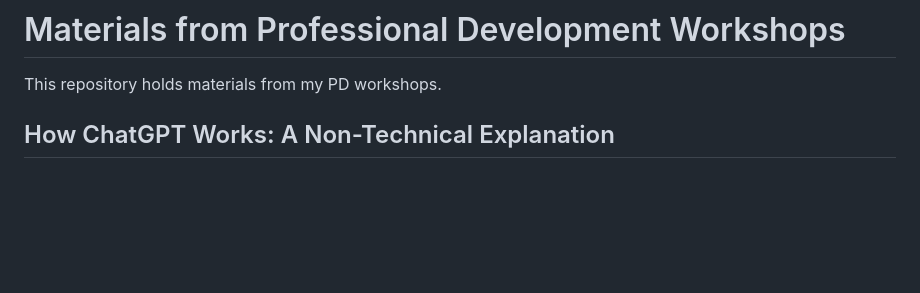
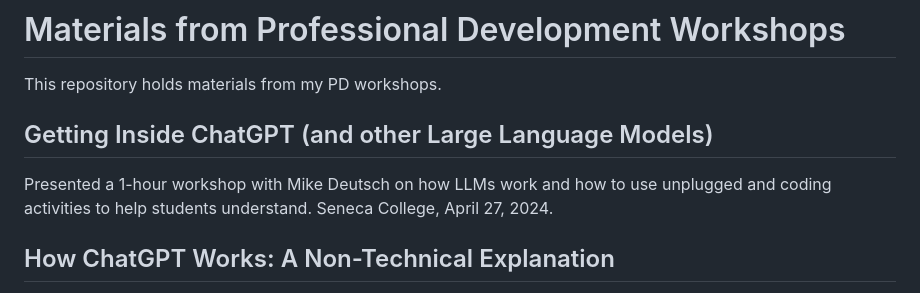
Before and after one commit to ProfSamScott/professional-development-materials, a Markdown page: README.md, the part around the change. Drawn GitHub-style; blank space fills up the shorter version.

```diff
--- a/README.md
+++ b/README.md
@@ -1,5 +1,7 @@
 # Materials from Professional Development Workshops
 This repository holds materials from my PD workshops.
+<h2>Getting Inside ChatGPT (and other Large Language Models) </h2>
+<p>Presented a 1-hour workshop with Mike Deutsch on how LLMs work and how to use unplugged and coding activities to help students understand. Seneca College, April 27, 2024.</p>
 <h2>How ChatGPT Works: A Non-Technical Explanation </h2>
 <p>Presented a one-hour online workshop on what's going on under the hood in ChatGPT and other Large Language Models. Mohawk College, October 2023</p>
 <h2>Incorporating Indigenous Ways of
```
